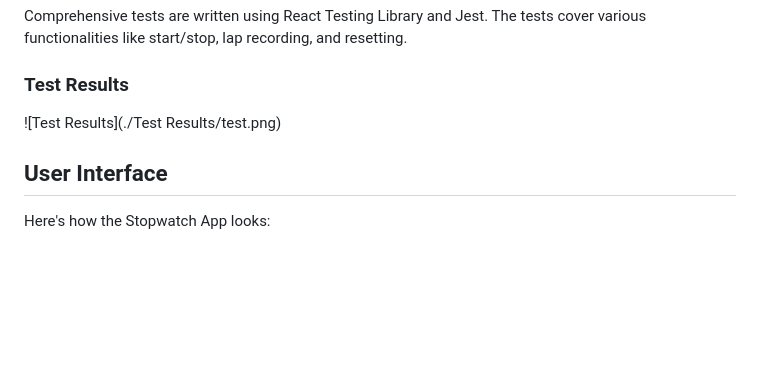
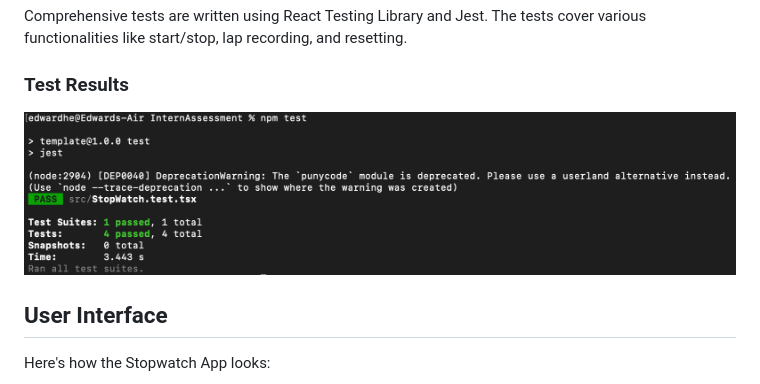
Before and after one commit to Shopify/eng-intern-assessment-react, a Markdown page: README.md, the part around one of its changes. Rendered like a GitHub page; blank space fills up the shorter version.

```diff
--- a/README.md
+++ b/README.md
@@ -23,7 +23,7 @@ The app uses `useState` for managing the timer, laps, and running state, and `us
 Comprehensive tests are written using React Testing Library and Jest. The tests cover various functionalities like start/stop, lap recording, and resetting.
 
 ### Test Results
-![Test Results](./Test Results/test.png)
+![Test Results](./test_results/test.png)
 
 ## User Interface
 Here's how the Stopwatch App looks:
```
Also changed, not shown: other parts of README.md (+1 -1 lines), test_results/test.png (renamed from Test Results/test.png), video_demo/thumbnail.png (added), 3 other files.
